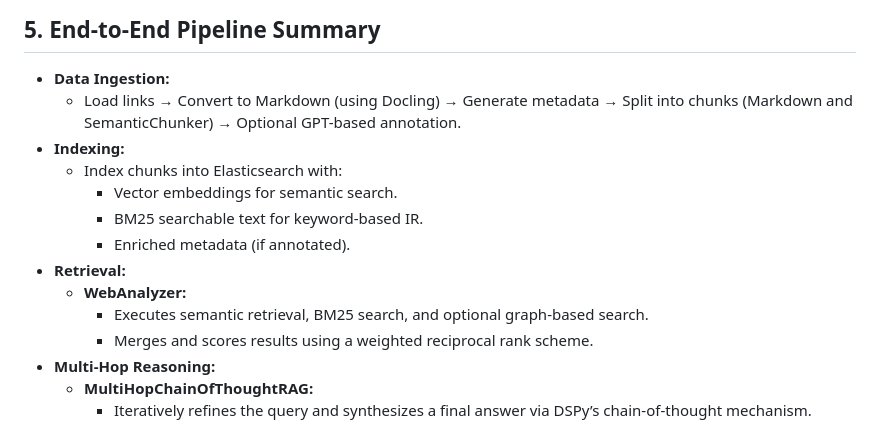
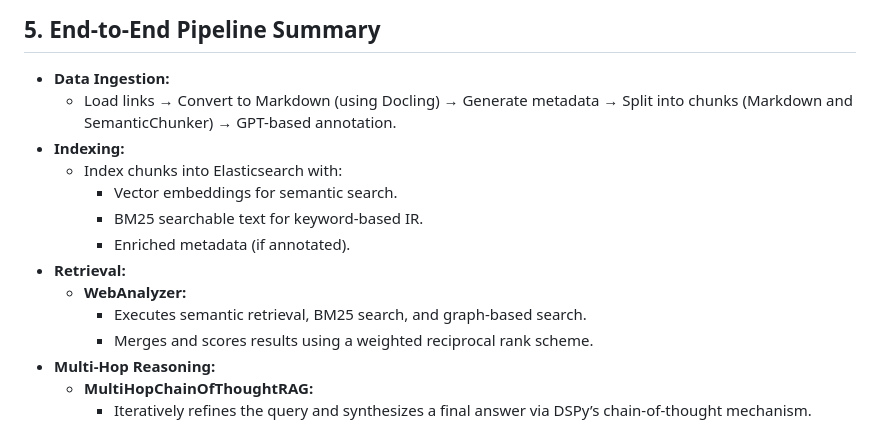
Before and after one commit to rosebeck482/crypto_policy_analyzer, a Markdown page: README.md, the part around the change. Rendered like a GitHub page.

```diff
--- a/README.md
+++ b/README.md
@@ -138,7 +138,7 @@ A tool for analyzing and querying cryptocurrency regulation and policy documents
 ## 5. End-to-End Pipeline Summary
 
 - **Data Ingestion:**
-  - Load links → Convert to Markdown (using Docling) → Generate metadata → Split into chunks (Markdown and SemanticChunker) → Optional GPT-based annotation.
+  - Load links → Convert to Markdown (using Docling) → Generate metadata → Split into chunks (Markdown and SemanticChunker) → GPT-based annotation.
 - **Indexing:**
   - Index chunks into Elasticsearch with:
     - Vector embeddings for semantic search.
@@ -146,7 +146,7 @@ A tool for analyzing and querying cryptocurrency regulation and policy documents
     - Enriched metadata (if annotated).
 - **Retrieval:**
   - **WebAnalyzer:**
-    - Executes semantic retrieval, BM25 search, and optional graph-based search.
+    - Executes semantic retrieval, BM25 search, and graph-based search.
     - Merges and scores results using a weighted reciprocal rank scheme.
 - **Multi-Hop Reasoning:**
   - **MultiHopChainOfThoughtRAG:**
```
